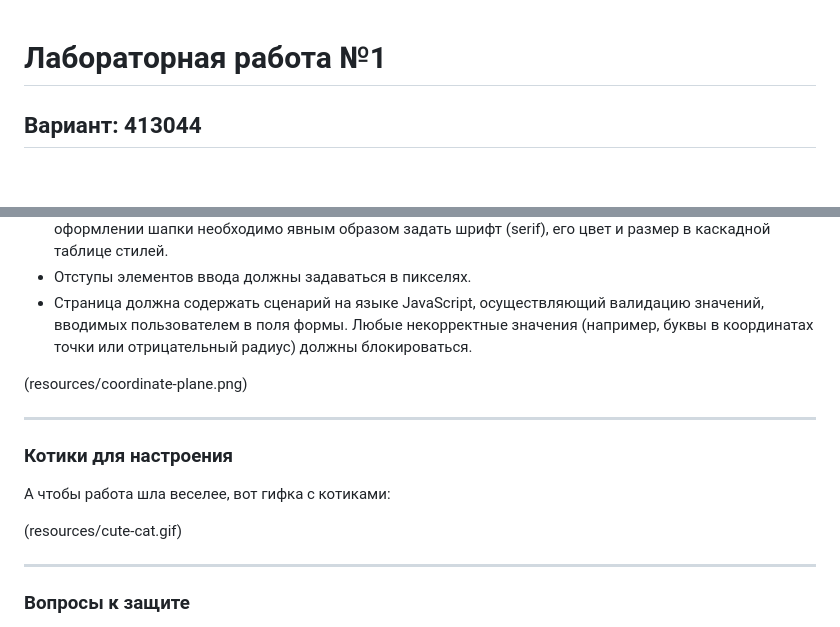
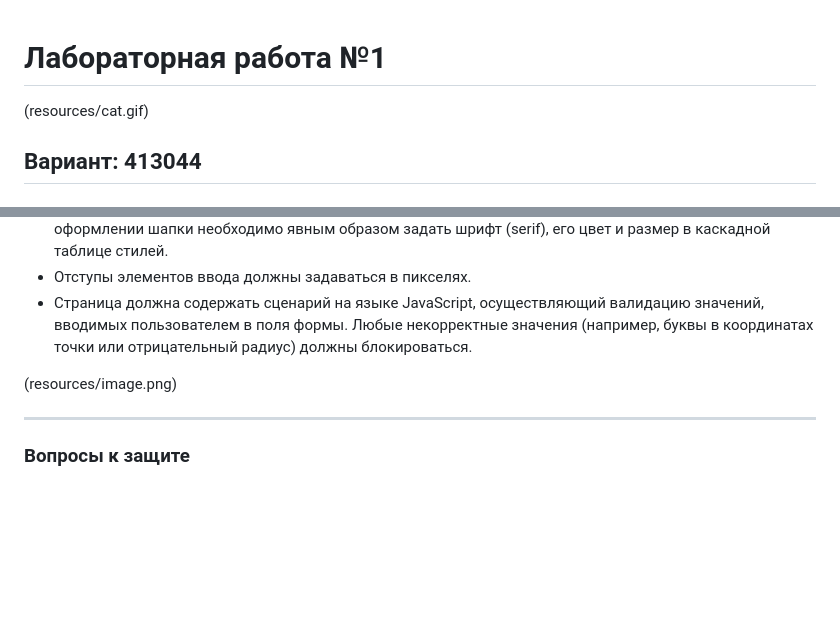
Before and after one commit to steepikk/web_lab1, a Markdown page: README.md, 2 parts joined by grey strips. GitHub-like rendering; blank space fills up the shorter version.

Commit message:
docs: update README.md

```diff
--- a/README.md
+++ b/README.md
@@ -1,4 +1,6 @@
 # Лабораторная работа №1
+
+(resources/cat.gif)
 
 ## Вариант: 413044
 
@@ -31,15 +33,7 @@
 - Отступы элементов ввода должны задаваться в пикселях.
 - Страница должна содержать сценарий на языке JavaScript, осуществляющий валидацию значений, вводимых пользователем в поля формы. Любые некорректные значения (например, буквы в координатах точки или отрицательный радиус) должны блокироваться.
 
-(resources/coordinate-plane.png)
-
----
-
-### Котики для настроения
-
-А чтобы работа шла веселее, вот гифка с котиками:
-
- (resources/cute-cat.gif)
+(resources/image.png)
 
 ---
 
```
